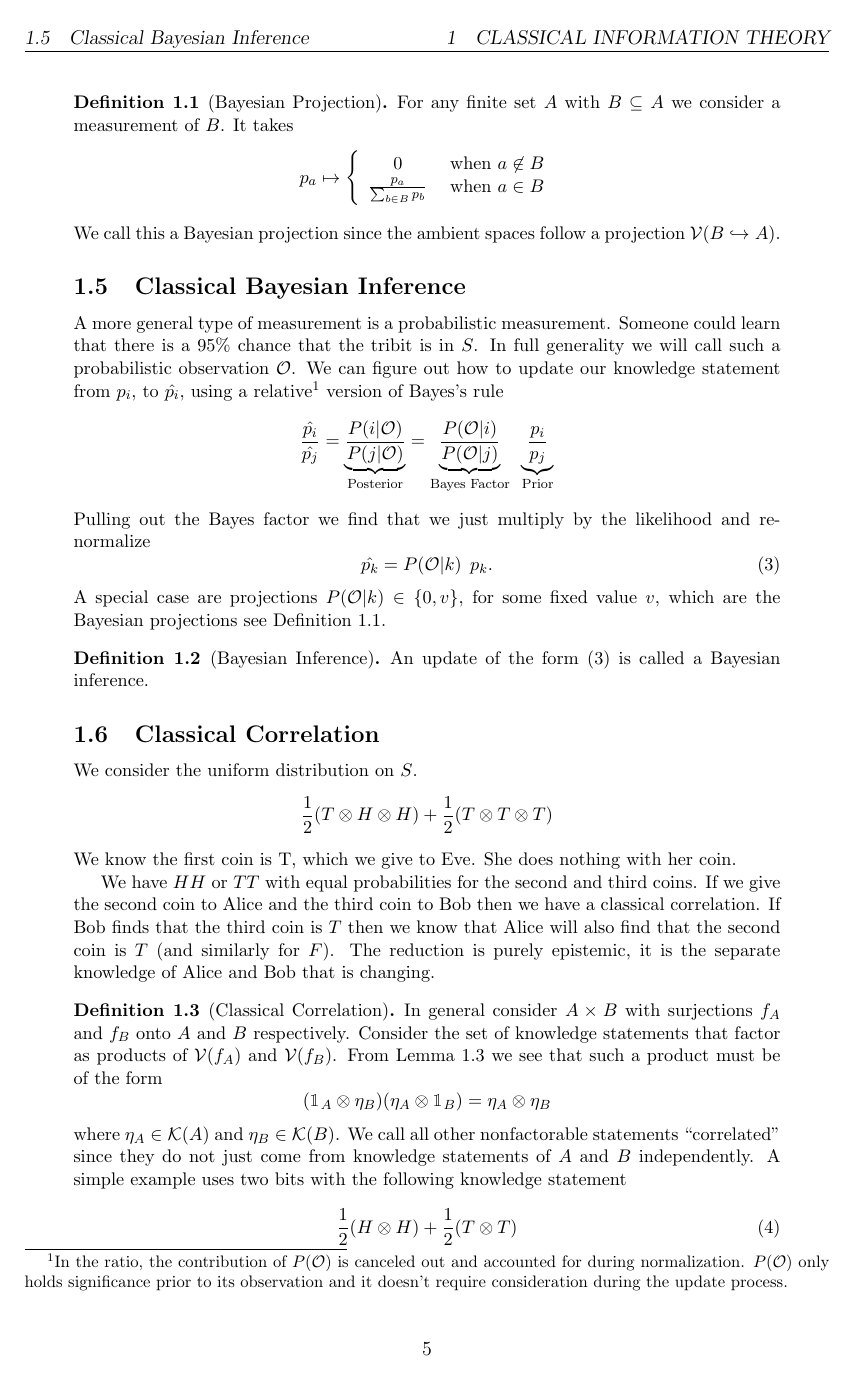
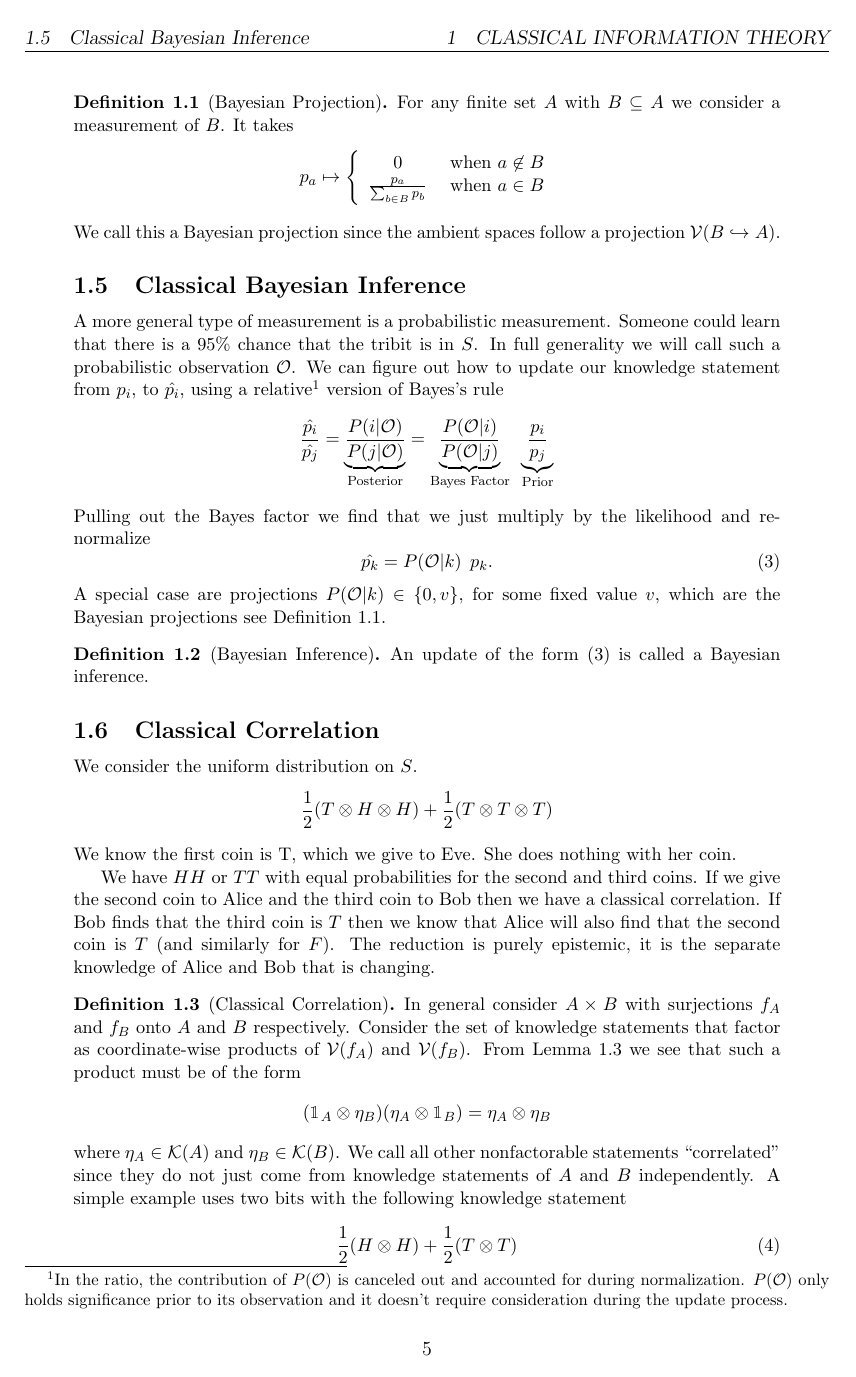
Before and after one commit to kjplaye/multi_observer_qm, a LaTeX document (multi_obs_qm.tex): page 5 of 8. Compiled offline with pdfLaTeX.

Commit message:
Product is coordiate-wise

```diff
--- a/multi_obs_qm.tex
+++ b/multi_obs_qm.tex
@@ -230,7 +230,7 @@ We have $HH$ or $TT$ with equal probabilities for the second and third coins.  I
 
 \begin{definition}[Classical Correlation]
 \label{corrdef}
-In general consider $A \times B$ with surjections $f_A$ and $f_B$ onto $A$ and $B$ respectively.  Consider the set of knowledge statements that factor as products of $\mathcal{V}(f_A)$ and $\mathcal{V}(f_B)$.  From Lemma \ref{product} we see that such a product must be of the form
+In general consider $A \times B$ with surjections $f_A$ and $f_B$ onto $A$ and $B$ respectively.  Consider the set of knowledge statements that factor as coordinate-wise products of $\mathcal{V}(f_A)$ and $\mathcal{V}(f_B)$.  From Lemma \ref{product} we see that such a product must be of the form
 \[
 (\mathbbm{1}_A \otimes \eta_B) (\eta_A \otimes \mathbbm{1}_B) = \eta_A \otimes \eta_B
 \]
```
Also changed, not shown: multi_obs_qm.pdf.
